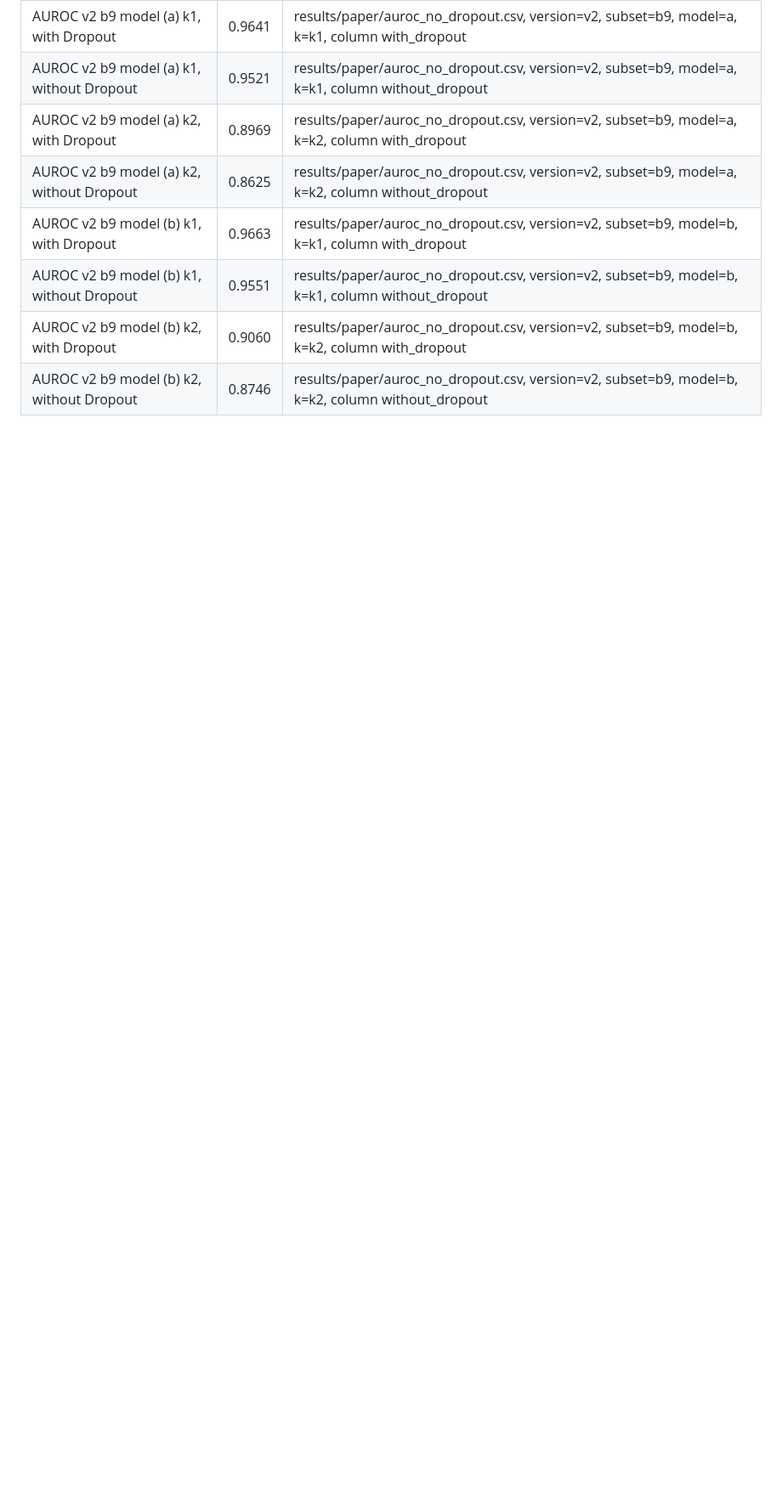
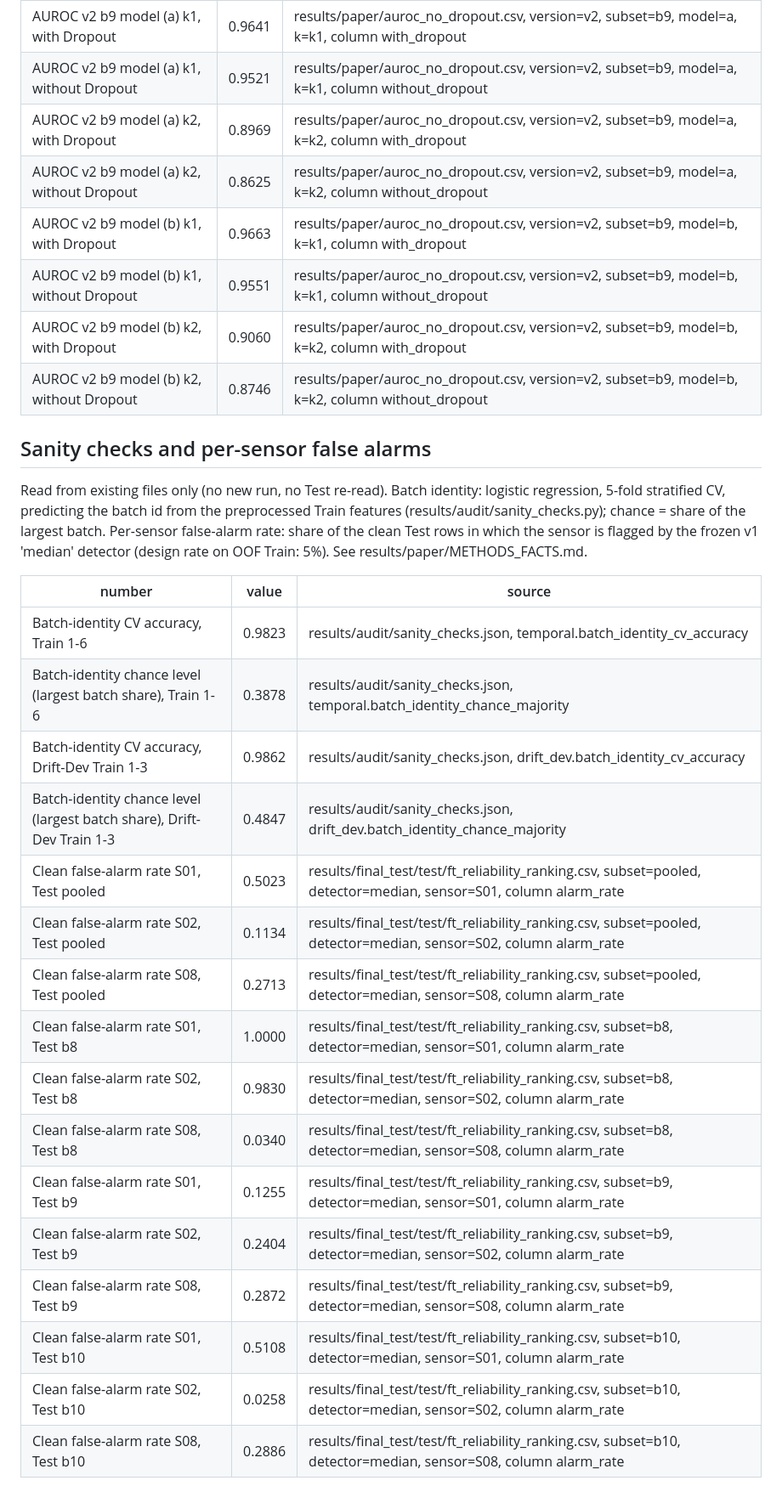
Before and after one commit to Zaid-sh05/fault-tolerant-gas-identification, a Markdown page: results/paper/PAPER_NUMBERS.md, the part around the change. Shown at 85% size. Rendered like a GitHub page; blank space fills up the shorter version.

```diff
--- a/results/paper/PAPER_NUMBERS.md
+++ b/results/paper/PAPER_NUMBERS.md
@@ -964,3 +964,27 @@ Mean isolation AUROC over the fault types (each type first averaged over its sev
 | AUROC v2 b9 model (b) k1, without Dropout | 0.9551 | results/paper/auroc_no_dropout.csv, version=v2, subset=b9, model=b, k=k1, column without_dropout |
 | AUROC v2 b9 model (b) k2, with Dropout | 0.9060 | results/paper/auroc_no_dropout.csv, version=v2, subset=b9, model=b, k=k2, column with_dropout |
 | AUROC v2 b9 model (b) k2, without Dropout | 0.8746 | results/paper/auroc_no_dropout.csv, version=v2, subset=b9, model=b, k=k2, column without_dropout |
+
+
+## Sanity checks and per-sensor false alarms
+
+Read from existing files only (no new run, no Test re-read). Batch identity: logistic regression, 5-fold stratified CV, predicting the batch id from the preprocessed Train features (results/audit/sanity_checks.py); chance = share of the largest batch. Per-sensor false-alarm rate: share of the clean Test rows in which the sensor is flagged by the frozen v1 'median' detector (design rate on OOF Train: 5%). See results/paper/METHODS_FACTS.md.
+
+| number | value | source |
+|---|---|---|
+| Batch-identity CV accuracy, Train 1-6 | 0.9823 | results/audit/sanity_checks.json, temporal.batch_identity_cv_accuracy |
+| Batch-identity chance level (largest batch share), Train 1-6 | 0.3878 | results/audit/sanity_checks.json, temporal.batch_identity_chance_majority |
+| Batch-identity CV accuracy, Drift-Dev Train 1-3 | 0.9862 | results/audit/sanity_checks.json, drift_dev.batch_identity_cv_accuracy |
+| Batch-identity chance level (largest batch share), Drift-Dev Train 1-3 | 0.4847 | results/audit/sanity_checks.json, drift_dev.batch_identity_chance_majority |
+| Clean false-alarm rate S01, Test pooled | 0.5023 | results/final_test/test/ft_reliability_ranking.csv, subset=pooled, detector=median, sensor=S01, column alarm_rate |
+| Clean false-alarm rate S02, Test pooled | 0.1134 | results/final_test/test/ft_reliability_ranking.csv, subset=pooled, detector=median, sensor=S02, column alarm_rate |
+| Clean false-alarm rate S08, Test pooled | 0.2713 | results/final_test/test/ft_reliability_ranking.csv, subset=pooled, detector=median, sensor=S08, column alarm_rate |
+| Clean false-alarm rate S01, Test b8 | 1.0000 | results/final_test/test/ft_reliability_ranking.csv, subset=b8, detector=median, sensor=S01, column alarm_rate |
+| Clean false-alarm rate S02, Test b8 | 0.9830 | results/final_test/test/ft_reliability_ranking.csv, subset=b8, detector=median, sensor=S02, column alarm_rate |
+| Clean false-alarm rate S08, Test b8 | 0.0340 | results/final_test/test/ft_reliability_ranking.csv, subset=b8, detector=median, sensor=S08, column alarm_rate |
+| Clean false-alarm rate S01, Test b9 | 0.1255 | results/final_test/test/ft_reliability_ranking.csv, subset=b9, detector=median, sensor=S01, column alarm_rate |
+| Clean false-alarm rate S02, Test b9 | 0.2404 | results/final_test/test/ft_reliability_ranking.csv, subset=b9, detector=median, sensor=S02, column alarm_rate |
+| Clean false-alarm rate S08, Test b9 | 0.2872 | results/final_test/test/ft_reliability_ranking.csv, subset=b9, detector=median, sensor=S08, column alarm_rate |
+| Clean false-alarm rate S01, Test b10 | 0.5108 | results/final_test/test/ft_reliability_ranking.csv, subset=b10, detector=median, sensor=S01, column alarm_rate |
+| Clean false-alarm rate S02, Test b10 | 0.0258 | results/final_test/test/ft_reliability_ranking.csv, subset=b10, detector=median, sensor=S02, column alarm_rate |
+| Clean false-alarm rate S08, Test b10 | 0.2886 | results/final_test/test/ft_reliability_ranking.csv, subset=b10, detector=median, sensor=S08, column alarm_rate |
```
Also changed, not shown: results/paper/METHODS_FACTS.md (added, +157 -0 lines).
